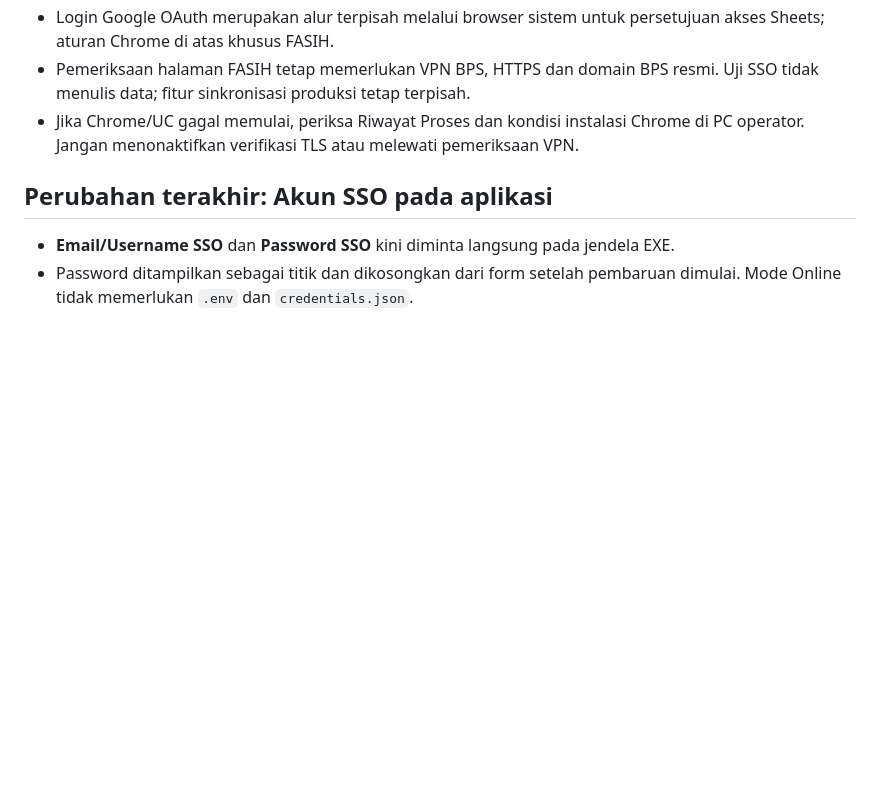
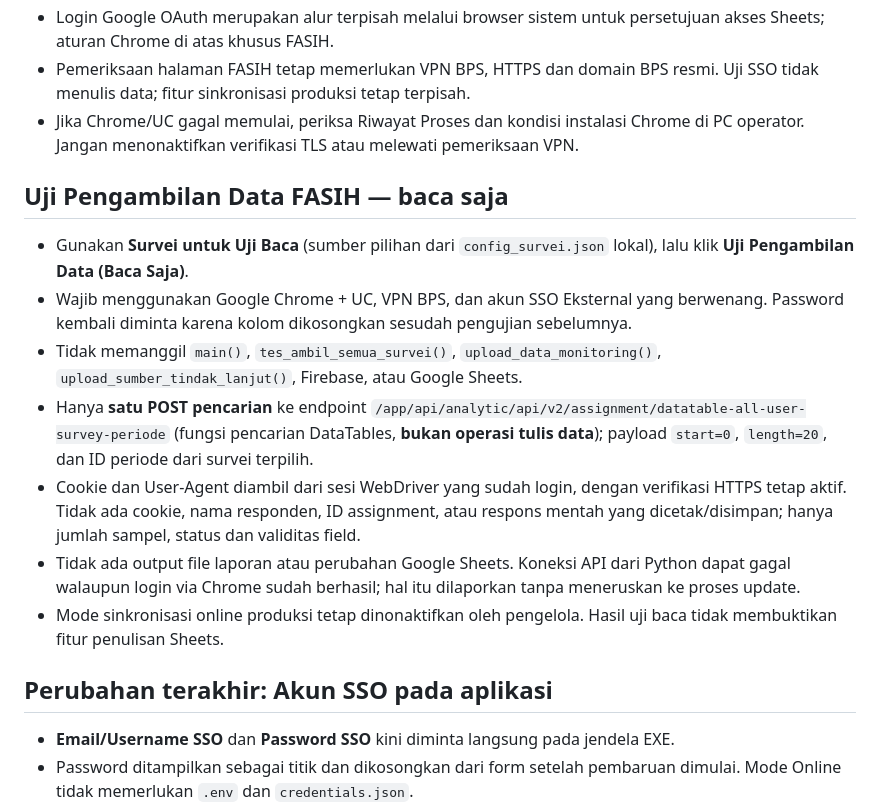
Before and after one commit to bpsblora/bolo-inpek, a Markdown page: updater/README.md, the part around the change. GitHub-like rendering; blank space fills up the shorter version.

Commit message:
docs(updater): document dedicated read-only single-page FASIH assignment diagnostic and limitations

```diff
--- a/updater/README.md
+++ b/updater/README.md
@@ -11,6 +11,16 @@ Program berbasis Tkinter untuk menjalankan script scraping lama milik operator d
 - Login Google OAuth merupakan alur terpisah melalui browser sistem untuk persetujuan akses Sheets; aturan Chrome di atas khusus FASIH.
 - Pemeriksaan halaman FASIH tetap memerlukan VPN BPS, HTTPS dan domain BPS resmi. Uji SSO tidak menulis data; fitur sinkronisasi produksi tetap terpisah.
 - Jika Chrome/UC gagal memulai, periksa Riwayat Proses dan kondisi instalasi Chrome di PC operator. Jangan menonaktifkan verifikasi TLS atau melewati pemeriksaan VPN.
+
+## Uji Pengambilan Data FASIH — baca saja
+
+- Gunakan **Survei untuk Uji Baca** (sumber pilihan dari `config_survei.json` lokal), lalu klik **Uji Pengambilan Data (Baca Saja)**.
+- Wajib menggunakan Google Chrome + UC, VPN BPS, dan akun SSO Eksternal yang berwenang. Password kembali diminta karena kolom dikosongkan sesudah pengujian sebelumnya.
+- Tidak memanggil `main()`, `tes_ambil_semua_survei()`, `upload_data_monitoring()`, `upload_sumber_tindak_lanjut()`, Firebase, atau Google Sheets.
+- Hanya **satu POST pencarian** ke endpoint `/app/api/analytic/api/v2/assignment/datatable-all-user-survey-periode` (fungsi pencarian DataTables, **bukan operasi tulis data**); payload `start=0`, `length=20`, dan ID periode dari survei terpilih.
+- Cookie dan User-Agent diambil dari sesi WebDriver yang sudah login, dengan verifikasi HTTPS tetap aktif. Tidak ada cookie, nama responden, ID assignment, atau respons mentah yang dicetak/disimpan; hanya jumlah sampel, status dan validitas field.
+- Tidak ada output file laporan atau perubahan Google Sheets. Koneksi API dari Python dapat gagal walaupun login via Chrome sudah berhasil; hal itu dilaporkan tanpa meneruskan ke proses update.
+- Mode sinkronisasi online produksi tetap dinonaktifkan oleh pengelola. Hasil uji baca tidak membuktikan fitur penulisan Sheets.
 
 ## Perubahan terakhir: Akun SSO pada aplikasi
 
```
